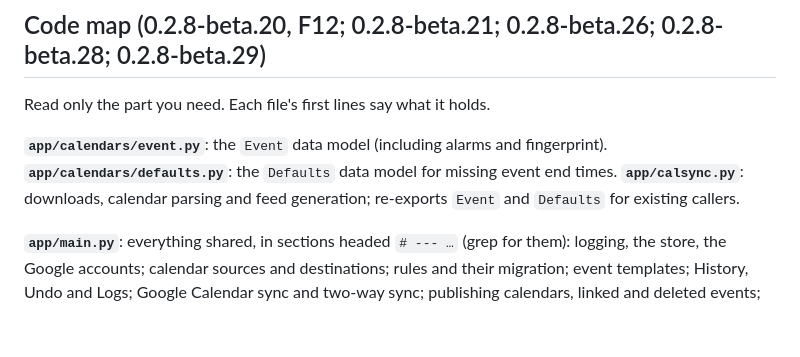
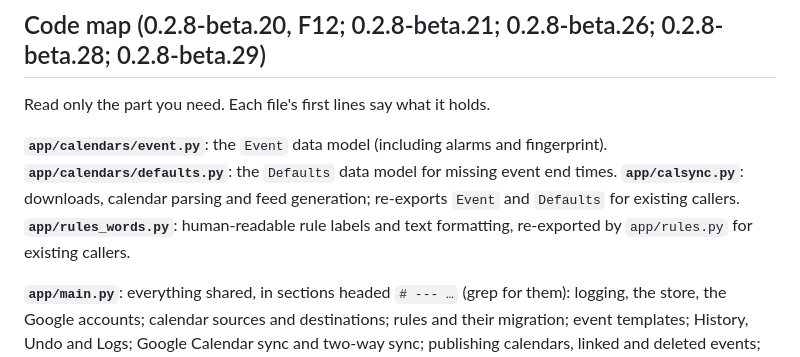
Before and after one commit to Uuugh/CalendarStream, a Markdown page: AGENTS.md, the part around the change. GitHub-like rendering; blank space fills up the shorter version.

Commit message:
docs: record extracted rule text formatter in code map

```diff
--- a/AGENTS.md
+++ b/AGENTS.md
@@ -34,6 +34,7 @@ Read only the part you need. Each file's first lines say what it holds.
 **`app/calendars/event.py`**: the `Event` data model (including alarms and fingerprint).
 **`app/calendars/defaults.py`**: the `Defaults` data model for missing event end times.
 **`app/calsync.py`**: downloads, calendar parsing and feed generation; re-exports `Event` and `Defaults` for existing callers.
+**`app/rules_words.py`**: human-readable rule labels and text formatting, re-exported by `app/rules.py` for existing callers.
 
 **`app/main.py`**: everything shared, in sections headed `# --- …` (grep for them): logging, the store, the
 Google accounts; calendar sources and destinations; rules and their migration; event templates; History, Undo
```
